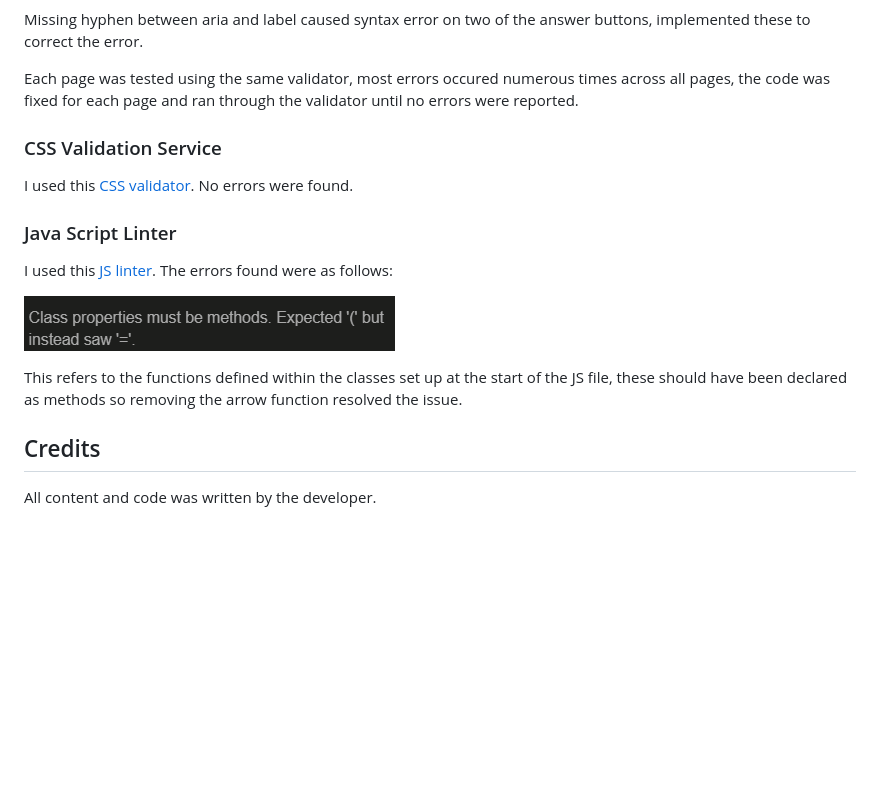
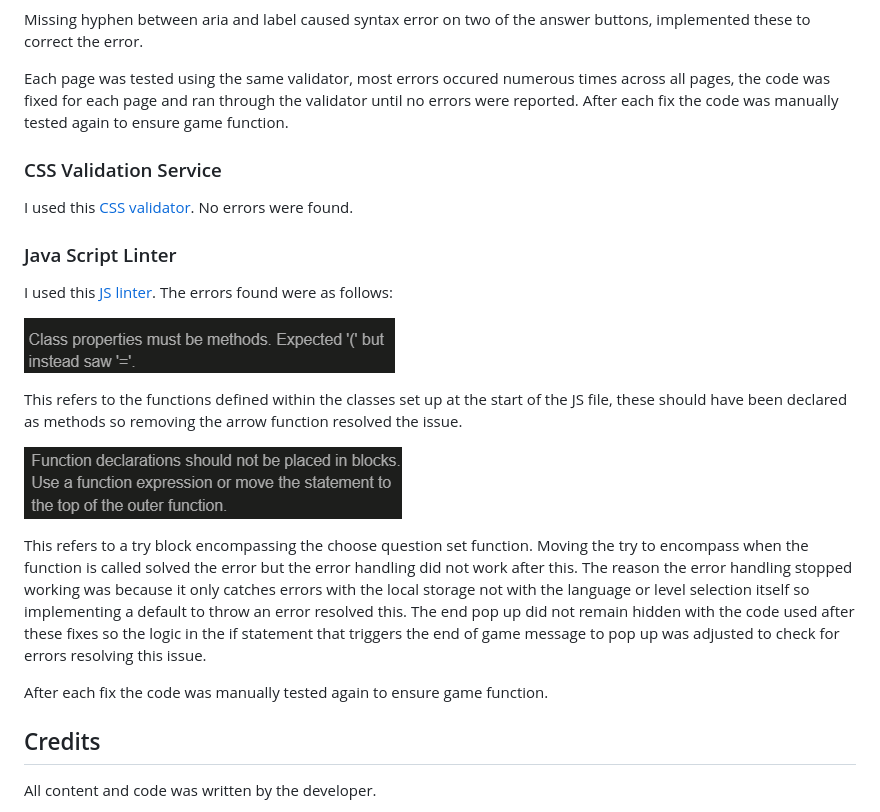
Before and after one commit to Lauren-Mercedes/language-click, a Markdown page: README.md, the part around the change. GitHub-like rendering; pictures changed too: assets/readme-media/try-function-error.png (added); blank space fills up the shorter version.

Commit message:
JS linter try error fixed

```diff
--- a/README.md
+++ b/README.md
@@ -325,7 +325,7 @@ These impacted all HTML pages with buttons.
 
 Missing hyphen between aria and label caused syntax error on two of the answer buttons, implemented these to correct the error.
 
-Each page was tested using the same validator, most errors occured numerous times across all pages, the code was fixed for each page and ran through the validator until no errors were reported.
+Each page was tested using the same validator, most errors occured numerous times across all pages, the code was fixed for each page and ran through the validator until no errors were reported. After each fix the code was manually tested again to ensure game function.
 
 ### CSS Validation Service
 
@@ -339,6 +339,15 @@ The errors found were as follows:
 ![class error](assets/readme-media/class-error.png)
 
 This refers to the functions defined within the classes set up at the start of the JS file, these should have been declared as methods so removing the arrow function resolved the issue.
+
+![try error](assets/readme-media/try-function-error.png)
+
+This refers to a try block encompassing the choose question set function. Moving the try to encompass when the function is called solved the error but the error handling did not work after this.
+The reason the error handling stopped working was because it only catches errors with the local storage not with the language or level selection itself so implementing a default to throw an error resolved this.
+The end pop up did not remain hidden with the code used after these fixes so the logic in the if statement that triggers the end of game message to pop up was adjusted to check for errors resolving this issue.
+
+After each fix the code was manually tested again to ensure game function.
+
 
 ## Credits
 
```
Also changed, not shown: 1 other file.
